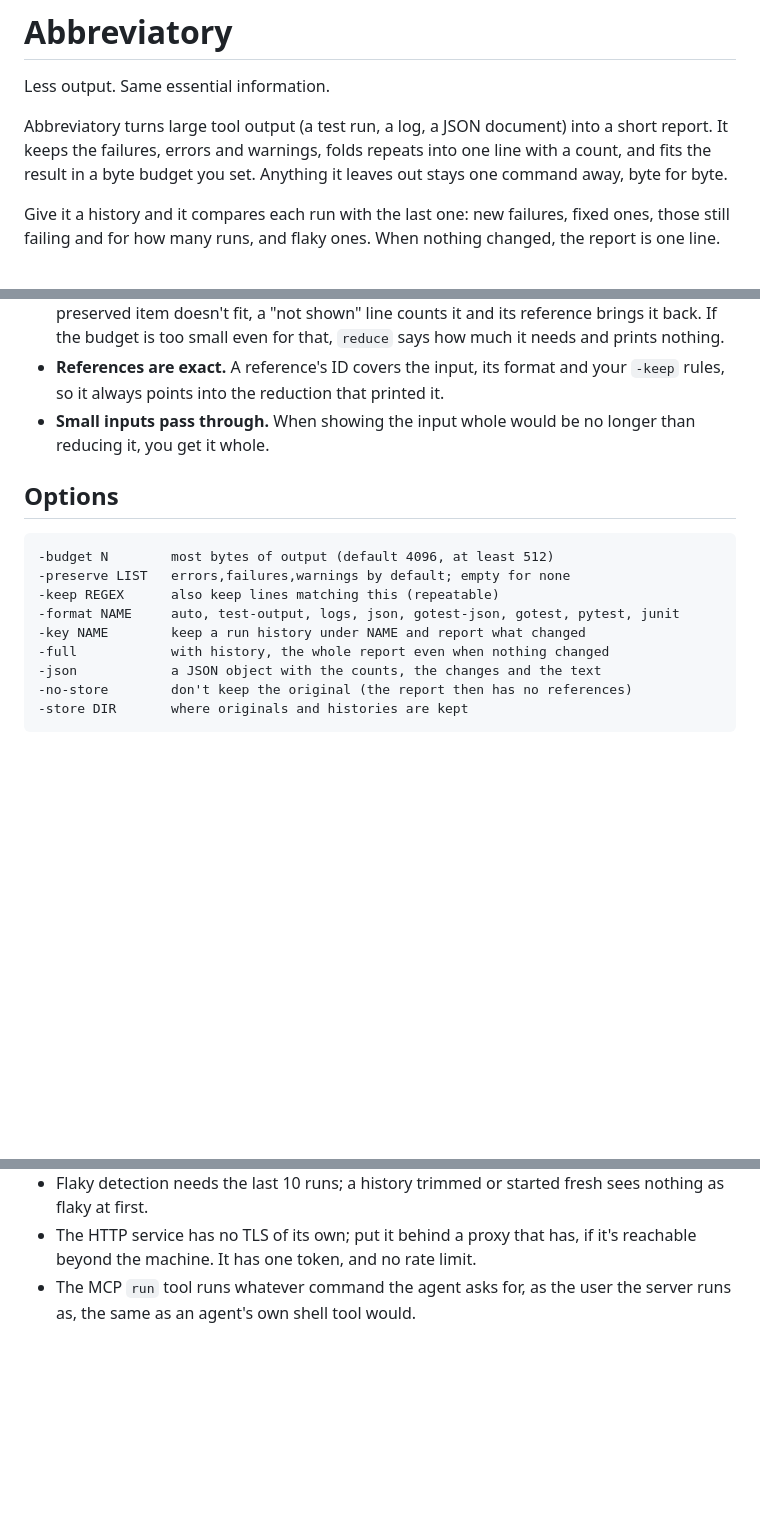
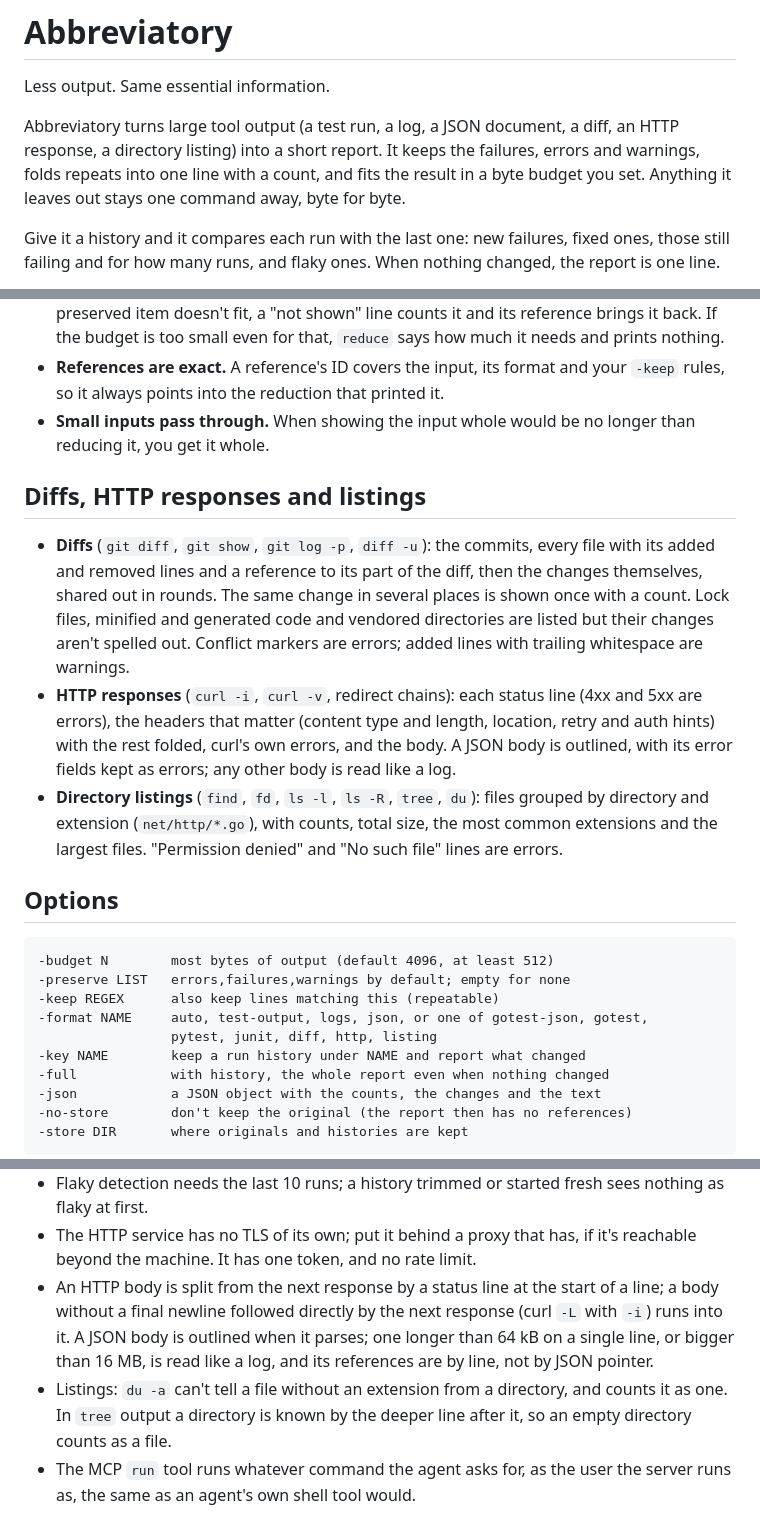
Before and after one commit to abbreviatory/engine, a Markdown page: README.md, 3 parts joined by grey strips. Drawn GitHub-style; blank space fills up the shorter version.

Commit message:
Document the diff, HTTP and listing formats
Co-Authored-By: Claude Opus 5.5 <noreply@anthropic.com>
Claude-Session: https://claude.ai/code/session_01BDrNqBCZMZ3f8g8NNgv53t

````diff
--- a/README.md
+++ b/README.md
@@ -2,8 +2,8 @@
 
 Less output. Same essential information.
 
-Abbreviatory turns large tool output (a test run, a log, a JSON document) into
-a short report. It keeps the failures, errors and warnings, folds repeats into
+Abbreviatory turns large tool output (a test run, a log, a JSON document, a
+diff, an HTTP response, a directory listing) into a short report. It keeps the failures, errors and warnings, folds repeats into
 one line with a count, and fits the result in a byte budget you set. Anything
 it leaves out stays one command away, byte for byte.
 
@@ -177,13 +177,33 @@ OTHER (7 kinds, 55,804 lines):
 - **Small inputs pass through.** When showing the input whole would be no
   longer than reducing it, you get it whole.
 
+## Diffs, HTTP responses and listings
+
+- **Diffs** (`git diff`, `git show`, `git log -p`, `diff -u`): the commits,
+  every file with its added and removed lines and a reference to its part of
+  the diff, then the changes themselves, shared out in rounds. The same change
+  in several places is shown once with a count. Lock files, minified and
+  generated code and vendored directories are listed but their changes aren't
+  spelled out. Conflict markers are errors; added lines with trailing
+  whitespace are warnings.
+- **HTTP responses** (`curl -i`, `curl -v`, redirect chains): each status
+  line (4xx and 5xx are errors), the headers that matter (content type and
+  length, location, retry and auth hints) with the rest folded, curl's own
+  errors, and the body. A JSON body is outlined, with its error fields kept
+  as errors; any other body is read like a log.
+- **Directory listings** (`find`, `fd`, `ls -l`, `ls -R`, `tree`, `du`):
+  files grouped by directory and extension (`net/http/*.go`), with counts,
+  total size, the most common extensions and the largest files. "Permission
+  denied" and "No such file" lines are errors.
+
 ## Options
 
 ```
 -budget N        most bytes of output (default 4096, at least 512)
 -preserve LIST   errors,failures,warnings by default; empty for none
 -keep REGEX      also keep lines matching this (repeatable)
--format NAME     auto, test-output, logs, json, gotest-json, gotest, pytest, junit
+-format NAME     auto, test-output, logs, json, or one of gotest-json, gotest,
+                 pytest, junit, diff, http, listing
 -key NAME        keep a run history under NAME and report what changed
 -full            with history, the whole report even when nothing changed
 -json            a JSON object with the counts, the changes and the text
@@ -390,6 +410,15 @@ each, all the same ([parity_test.go](cmd/abbreviatory/parity_test.go),
   sees nothing as flaky at first.
 - The HTTP service has no TLS of its own; put it behind a proxy that has,
   if it's reachable beyond the machine. It has one token, and no rate limit.
+- An HTTP body is split from the next response by a status line at the
+  start of a line; a body without a final newline followed directly by the
+  next response (curl `-L` with `-i`) runs into it. A JSON body is outlined
+  when it parses; one longer than 64 kB on a single line, or bigger than
+  16 MB, is read like a log, and its references are by line, not by JSON
+  pointer.
+- Listings: `du -a` can't tell a file without an extension from a
+  directory, and counts it as one. In `tree` output a directory is known by
+  the deeper line after it, so an empty directory counts as a file.
 - The MCP `run` tool runs whatever command the agent asks for, as the user
   the server runs as, the same as an agent's own shell tool would.
 
````
Also changed, not shown: other parts of README.md (+2 -2 lines), docs/reference.md (+35 -1 lines).
